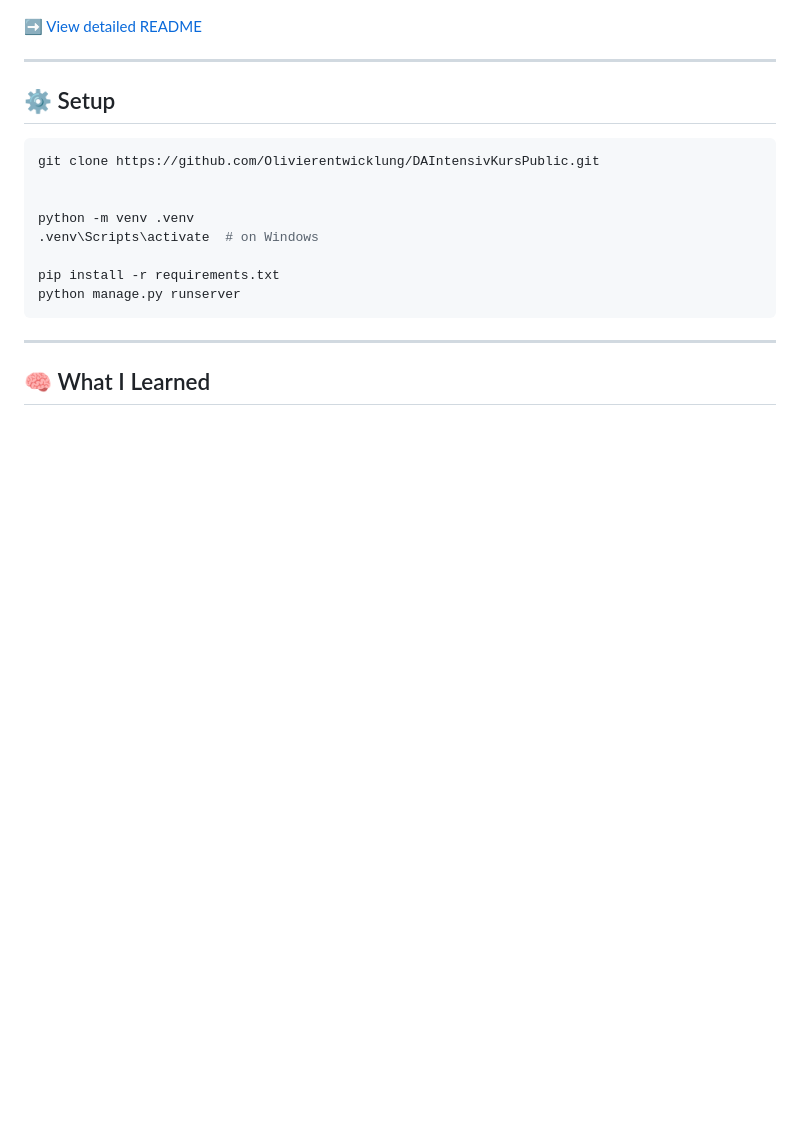
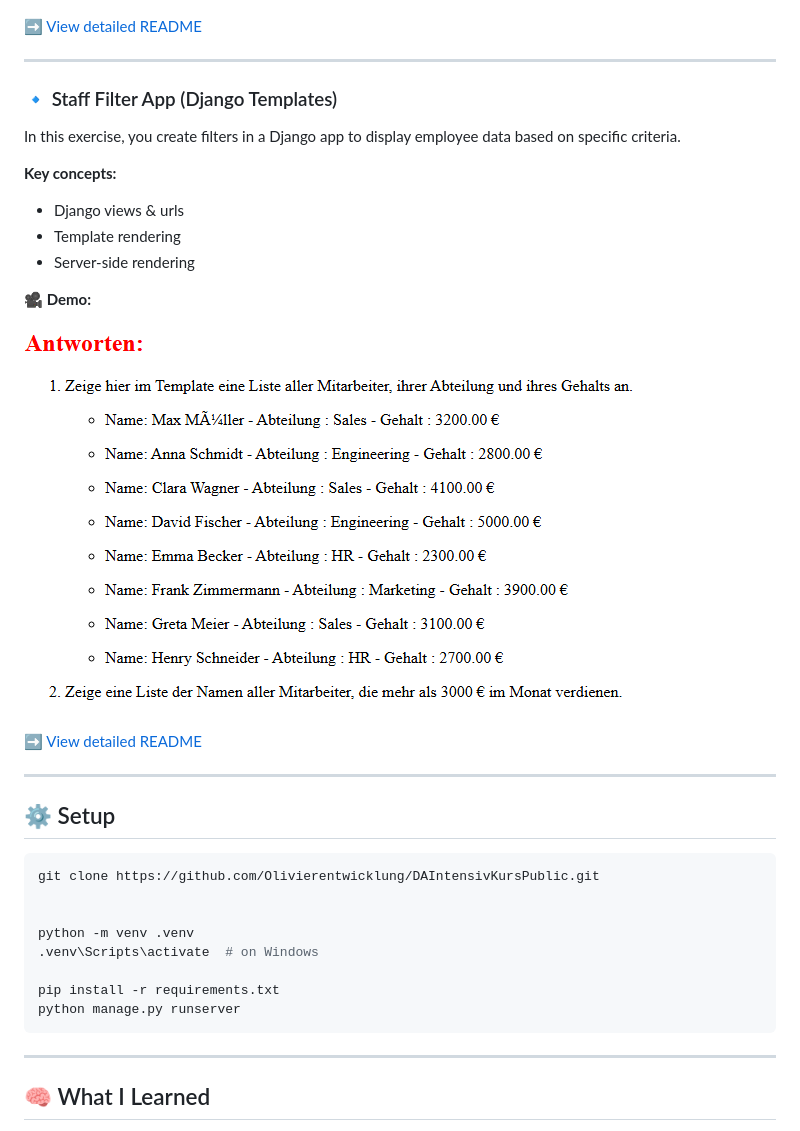
Before and after one commit to Olivierentwicklung/DAIntensivKursPublic, a Markdown page: README.md, the part around the change. Drawn GitHub-style; pictures changed too: z_screenshots/staff_filter_app.png (added); blank space fills up the shorter version.

Commit message:
feat: add Staff Filter App documentation and demo screenshot

````diff
--- a/README.md
+++ b/README.md
@@ -115,6 +115,24 @@ Provides all **Class Models**.
 
 ---
 
+### 🔹 Staff Filter App (Django Templates)
+
+In this exercise, you create filters in a Django app to display employee data based on specific criteria.
+
+**Key concepts:**
+
+- Django views & urls
+- Template rendering
+- Server-side rendering
+
+**🎥 Demo:**
+
+![Demo](z_screenshots/staff_filter_app.png)
+
+➡️ [View detailed README](employees_app/README_employees_app.md)
+
+---
+
 ## ⚙️ Setup
 
 ```bash
````
Also changed, not shown: employees_app/README_employees_app.md (added, +55 -0 lines).
